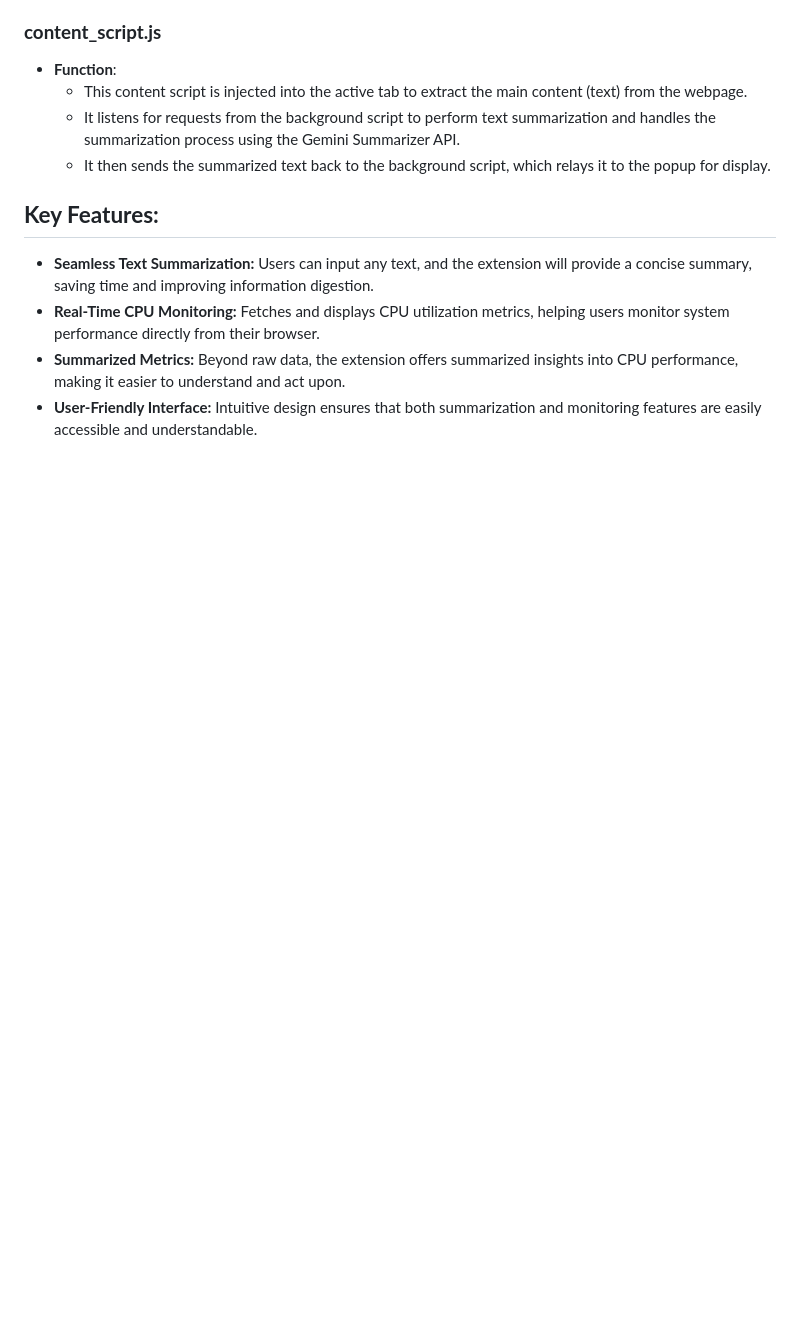
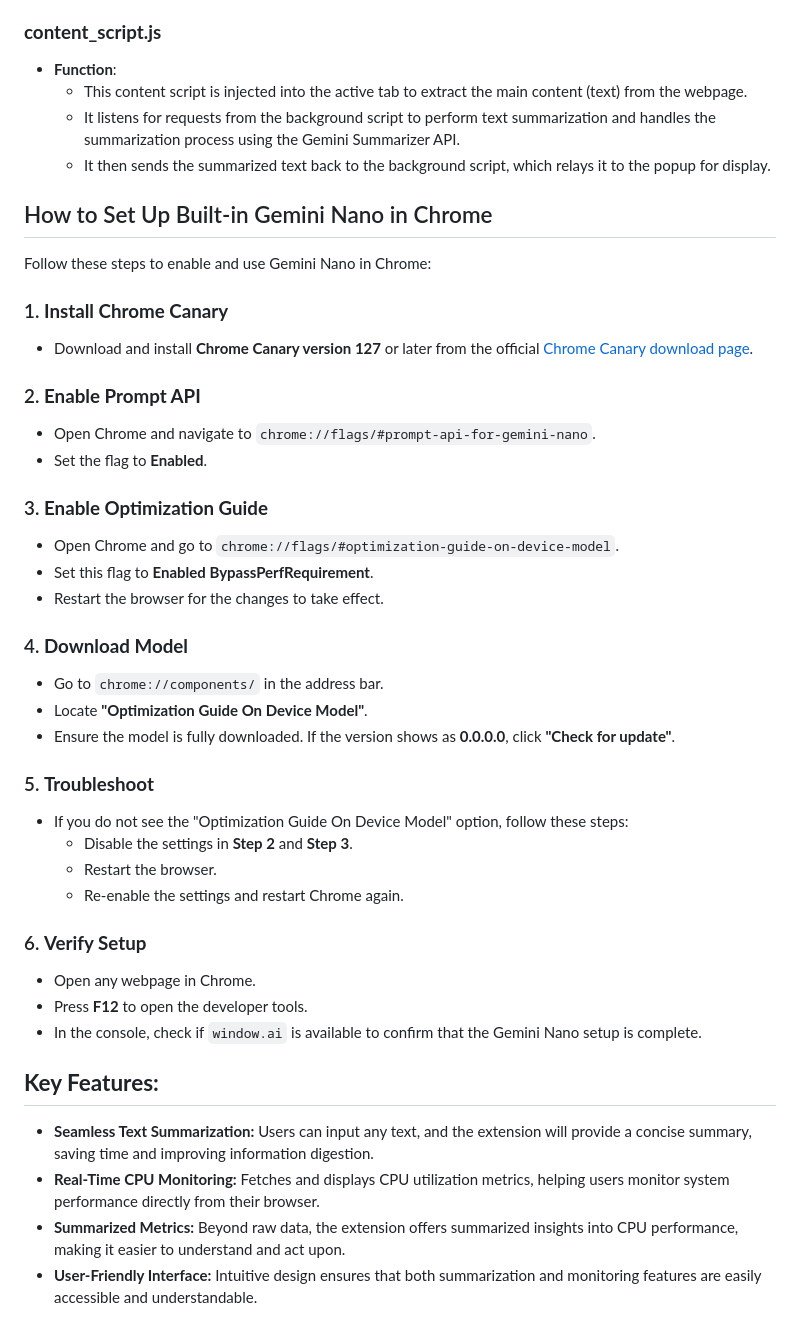
Before and after one commit to Karan-05/Chrome-extension-, a Markdown page: README.md, the part around the change. GitHub-like rendering; blank space fills up the shorter version.

```diff
--- a/README.md
+++ b/README.md
@@ -71,6 +71,38 @@ To demonstrate this concept, we initiated a VM instance on our Google Cloud Plat
   - It listens for requests from the background script to perform text summarization and handles the summarization process using the Gemini Summarizer API.
   - It then sends the summarized text back to the background script, which relays it to the popup for display.
 
+## How to Set Up Built-in Gemini Nano in Chrome
+
+Follow these steps to enable and use Gemini Nano in Chrome:
+
+### 1. **Install Chrome Canary**
+   - Download and install **Chrome Canary version 127** or later from the official [Chrome Canary download page](https://www.google.com/chrome/canary/).
+
+### 2. **Enable Prompt API**
+   - Open Chrome and navigate to `chrome://flags/#prompt-api-for-gemini-nano`.
+   - Set the flag to **Enabled**.
+
+### 3. **Enable Optimization Guide**
+   - Open Chrome and go to `chrome://flags/#optimization-guide-on-device-model`.
+   - Set this flag to **Enabled BypassPerfRequirement**.
+   - Restart the browser for the changes to take effect.
+
+### 4. **Download Model**
+   - Go to `chrome://components/` in the address bar.
+   - Locate **"Optimization Guide On Device Model"**.
+   - Ensure the model is fully downloaded. If the version shows as **0.0.0.0**, click **"Check for update"**.
+
+### 5. **Troubleshoot**
+   - If you do not see the "Optimization Guide On Device Model" option, follow these steps:
+     - Disable the settings in **Step 2** and **Step 3**.
+     - Restart the browser.
+     - Re-enable the settings and restart Chrome again.
+
+### 6. **Verify Setup**
+   - Open any webpage in Chrome.
+   - Press **F12** to open the developer tools.
+   - In the console, check if `window.ai` is available to confirm that the Gemini Nano setup is complete.
+
 ## **Key Features:**
 
 - **Seamless Text Summarization:** Users can input any text, and the extension will provide a concise summary, saving time and improving information digestion.
```
